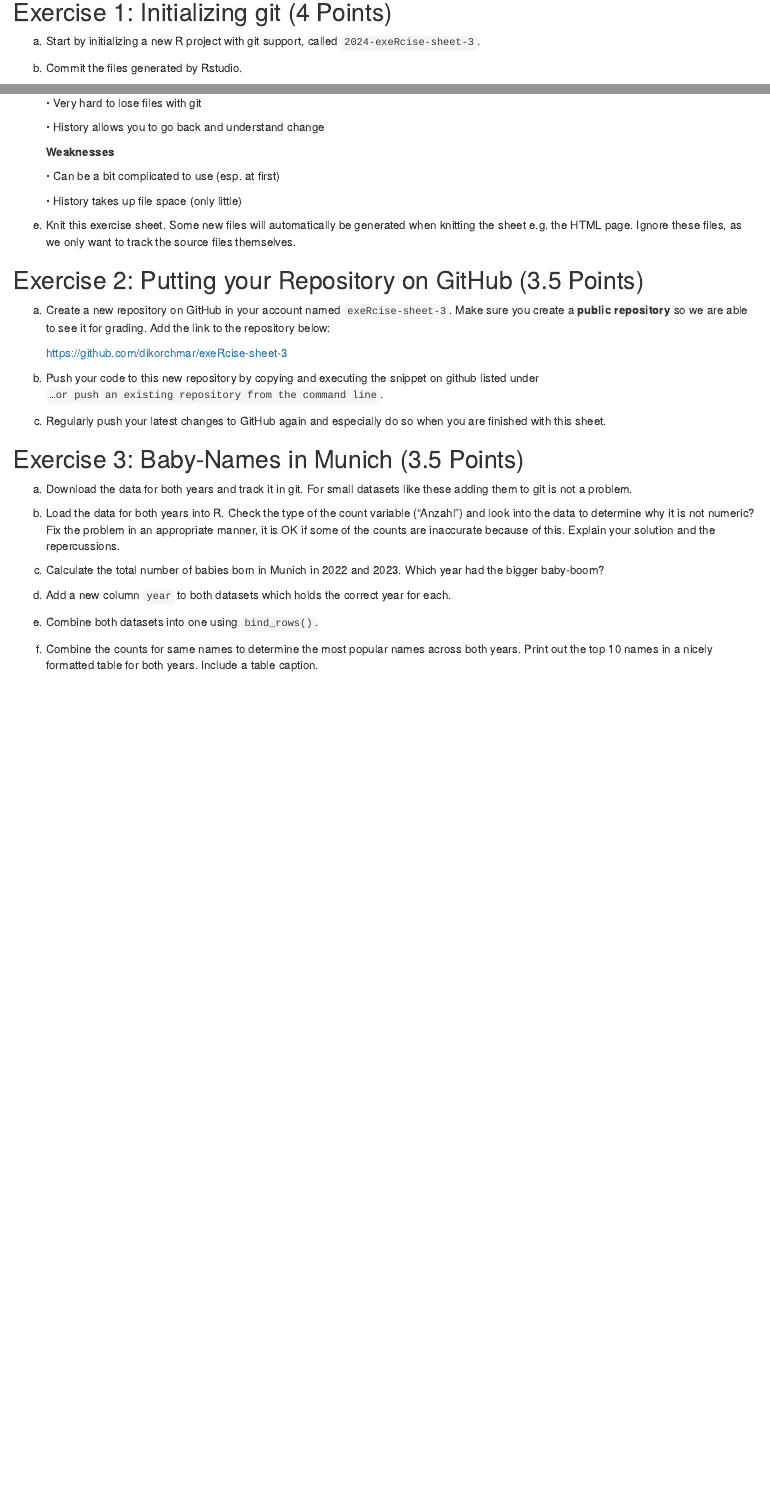
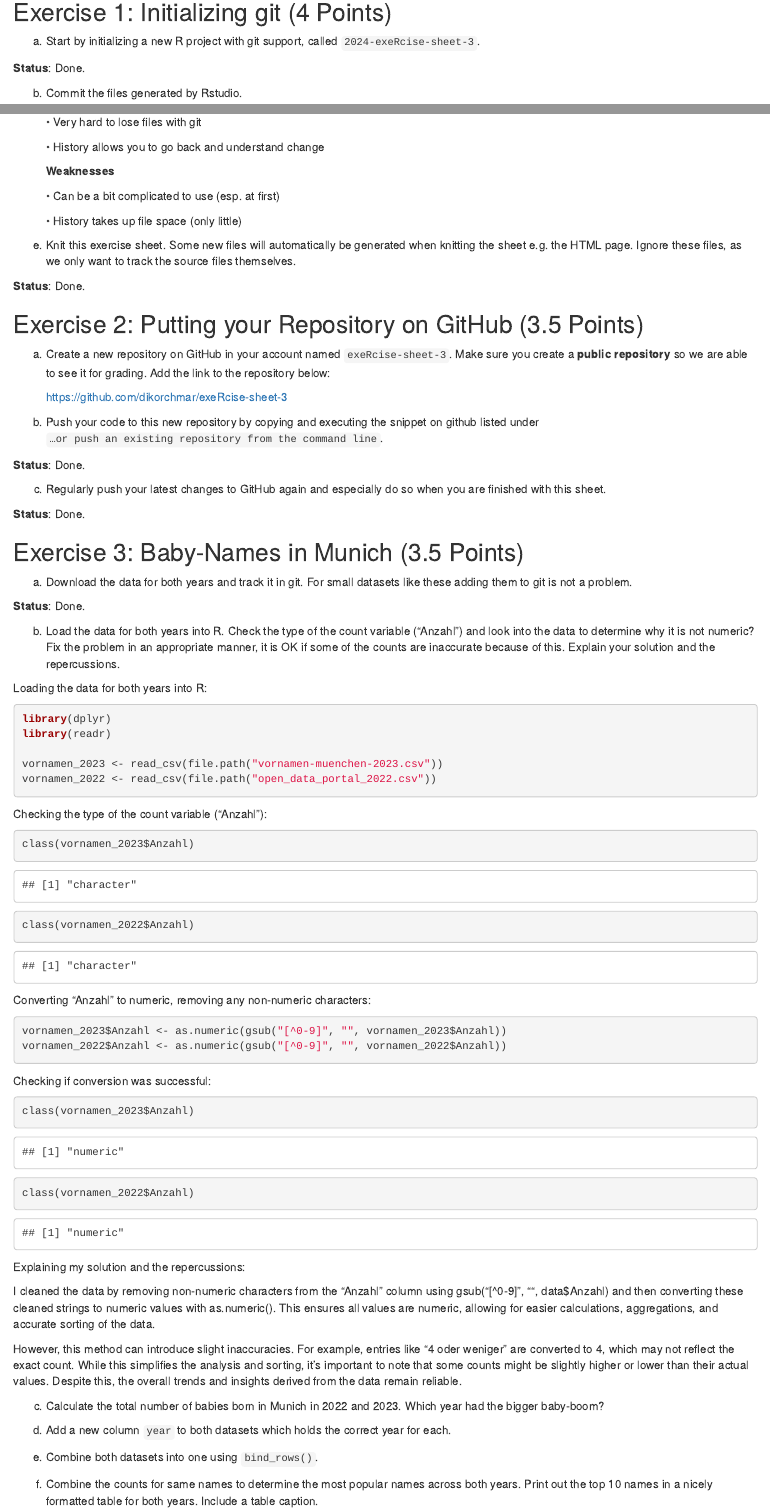
Before and after one commit to dikorchmar/exeRcise-sheet-3, an R Markdown document (Uebungsblatt3_R2.Rmd): the page in a window 1100 px wide, from 190 px down, and a second part further down, joined at a grey line. Rendered offline with R 4.5, knitr and Pandoc, with nearby package versions; drawn as R Markdown's standard HTML page in place of the format the file asks for.

Commit message:
Task 3b done.
Additionally added Status: Done for all subsequent exercises where no code or text was required.

````diff
--- a/Uebungsblatt3_R2.Rmd
+++ b/Uebungsblatt3_R2.Rmd
@@ -13,3 +13,4 @@ a)  Start by initializing a new R project with git support, called
+**Status**: Done.
 
 b)  Commit the files generated by Rstudio.
 
@@ -32,54 +34,80 @@ d)  Name 2 strengths and 2 weaknesses of git. (Don't forget to create a
 
     • History takes up file space (only little)
 
-e)  Knit this exercise sheet. Some new files will automatically be
-    generated when knitting the sheet e.g. the HTML page. Ignore these
-    files, as we only want to track the source files themselves.
+e)  Knit this exercise sheet. Some new files will automatically be generated when knitting the sheet e.g. the HTML page. Ignore these files, as we only want to track the source files themselves.
+
+**Status**: Done.
 
 ## Exercise 2: Putting your Repository on GitHub (3.5 Points)
 
-a)  Create a new repository on GitHub in your account named
-    `exeRcise-sheet-3`. Make sure you create a **public repository** so
-    we are able to see it for grading. Add the link to the repository
-    below:
+a)  Create a new repository on GitHub in your account named `exeRcise-sheet-3`. Make sure you create a **public repository** so we are able to see it for grading. Add the link to the repository below:
 
-    https://github.com/dikorchmar/exeRcise-sheet-3
+    <https://github.com/dikorchmar/exeRcise-sheet-3>
 
-b)  Push your code to this new repository by copying and executing the
-    snippet on github listed under
-    `…or push an existing repository from the command line`.
+b)  Push your code to this new repository by copying and executing the snippet on github listed under `…or push an existing repository from the command line`.
 
-c)  Regularly push your latest changes to GitHub again and especially do
-    so when you are finished with this sheet.
+**Status**: Done.
+
+c)  Regularly push your latest changes to GitHub again and especially do so when you are finished with this sheet.
+
+**Status**: Done.
 
 ## Exercise 3: Baby-Names in Munich (3.5 Points)
 
-a)  Download the data for both years and track it in git. For small
-    datasets like these adding them to git is not a problem.
+a)  Download the data for both years and track it in git. For small datasets like these adding them to git is not a problem.
 
-b)  Load the data for both years into R. Check the type of the count
-    variable ("Anzahl") and look into the data to determine why it is
-    not numeric? Fix the problem in an appropriate manner, it is OK if
-    some of the counts are inaccurate because of this. Explain your
-    solution and the repercussions.
+**Status**: Done.
 
-c)  Calculate the total number of babies born in Munich in 2022
-    and 2023. Which year had the bigger baby-boom?
+b)  Load the data for both years into R. Check the type of the count variable ("Anzahl") and look into the data to determine why it is not numeric? Fix the problem in an appropriate manner, it is OK if some of the counts are inaccurate because of this. Explain your solution and the repercussions.
 
-d)  Add a new column `year` to both datasets which holds the correct
-    year for each.
+Loading the data for both years into R:
+
+```{r echo=TRUE, message=FALSE, warning=FALSE, paged.print=FALSE}
+library(dplyr)
+library(readr)
+
+vornamen_2023 <- read_csv(file.path("vornamen-muenchen-2023.csv"))
+vornamen_2022 <- read_csv(file.path("open_data_portal_2022.csv"))
+```
+
+Checking the type of the count variable ("Anzahl"):
+
+```{r}
+class(vornamen_2023$Anzahl)
+class(vornamen_2022$Anzahl)
+```
+
+Converting "Anzahl" to numeric, removing any non-numeric characters:
+
+```{r}
+vornamen_2023$Anzahl <- as.numeric(gsub("[^0-9]", "", vornamen_2023$Anzahl))
+vornamen_2022$Anzahl <- as.numeric(gsub("[^0-9]", "", vornamen_2022$Anzahl))
+```
+
+Checking if conversion was successful:
+
+```{r}
+class(vornamen_2023$Anzahl)
+class(vornamen_2022$Anzahl)
+```
+
+Explaining my solution and the repercussions:
+
+I cleaned the data by removing non-numeric characters from the "Anzahl" column using gsub("[\^0-9]", "", data\$Anzahl) and then converting these cleaned strings to numeric values with as.numeric(). This ensures all values are numeric, allowing for easier calculations, aggregations, and accurate sorting of the data.
+
+However, this method can introduce slight inaccuracies. For example, entries like "4 oder weniger" are converted to 4, which may not reflect the exact count. While this simplifies the analysis and sorting, it's important to note that some counts might be slightly higher or lower than their actual values. Despite this, the overall trends and insights derived from the data remain reliable.
+
+c)  Calculate the total number of babies born in Munich in 2022 and 2023. Which year had the bigger baby-boom?
+
+d)  Add a new column `year` to both datasets which holds the correct year for each.
 
 e)  Combine both datasets into one using `bind_rows()`.
 
-f)  Combine the counts for same names to determine the most popular
-    names across both years. Print out the top 10 names in a nicely
-    formatted table for both years. Include a table caption.
+f)  Combine the counts for same names to determine the most popular names across both years. Print out the top 10 names in a nicely formatted table for both years. Include a table caption.
 
 ## Exercise 4: Open Analysis (4 points)
 
-a)  Go to <https://github.com/owid/owid-datasets/tree/master/datasets>
-    and choose a dataset that interests you. You can have a look at
-    <https://ourworldindata.org/> to gather some inspiration.
+a)  Go to <https://github.com/owid/owid-datasets/tree/master/datasets> and choose a dataset that interests you. You can have a look at <https://ourworldindata.org/> to gather some inspiration.
 
 b)  Download the dataset and track it in git.
 
````
Also changed, not shown: Uebungsblatt3_R2.Rmd (24 more changed lines).
